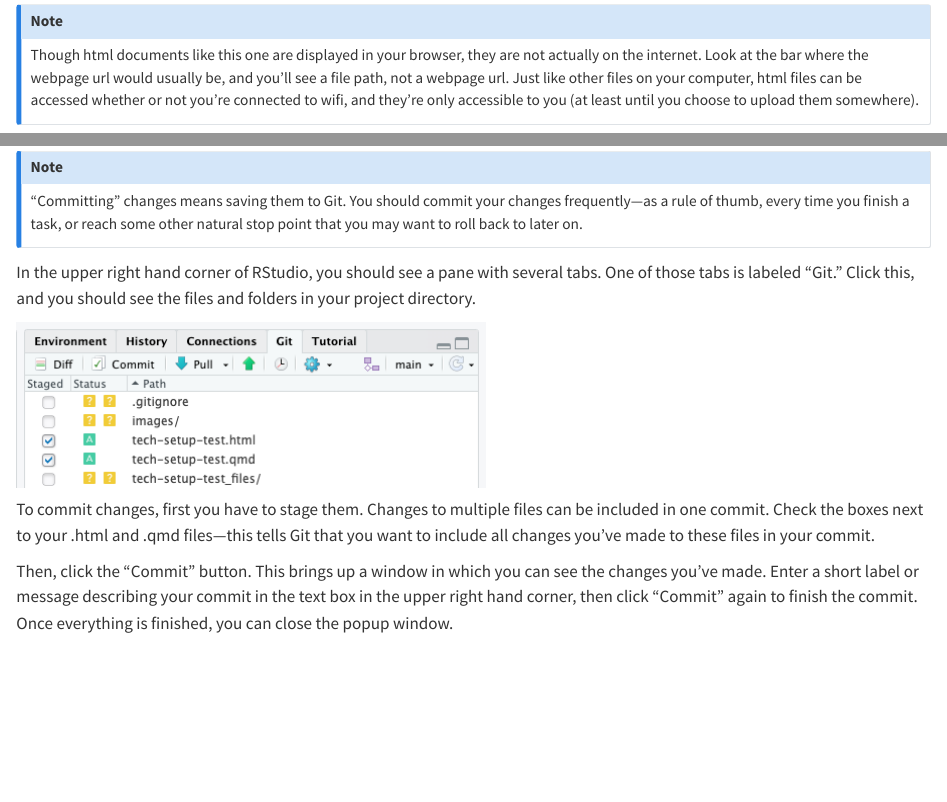
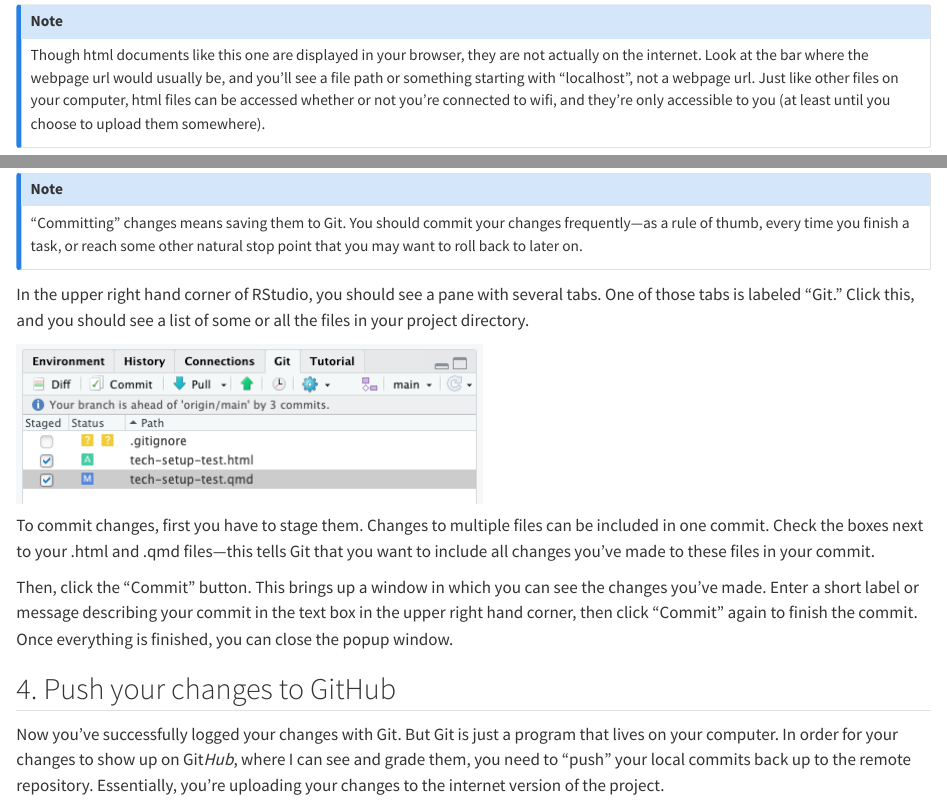
Before and after one commit to soc333-sum23/tech-setup, a Quarto document (tech-setup-test.qmd): the page in a window 1100 px wide, from 680 px down, and a second part further down, joined at a grey line. Rendered offline with R 4.5, knitr and Pandoc in place of Quarto, with nearby package versions.

Commit message:
tech setup development

```diff
--- a/tech-setup-test.qmd
+++ b/tech-setup-test.qmd
@@ -20,7 +20,7 @@ In the menu bar, you should see a button that says `Render`. Click it. After a f
 ![](images/render.png)
 
 ::: callout-note
-Though html documents like this one are displayed in your browser, they are not actually on the internet. Look at the bar where the webpage url would usually be, and you'll see a file path, not a webpage url. Just like other files on your computer, html files can be accessed whether or not you're connected to wifi, and they're only accessible to you (at least until you choose to upload them somewhere).
+Though html documents like this one are displayed in your browser, they are not actually on the internet. Look at the bar where the webpage url would usually be, and you'll see a file path or something starting with "localhost", not a webpage url. Just like other files on your computer, html files can be accessed whether or not you're connected to wifi, and they're only accessible to you (at least until you choose to upload them somewhere).
 :::
 
 ::: callout-note
@@ -37,10 +37,14 @@ Now let's commit the change in authorship and that new html file you just create
 "Committing" changes means saving them to Git. You should commit your changes frequently---as a rule of thumb, every time you finish a task, or reach some other natural stop point that you may want to roll back to later on.
 :::
 
-In the upper right hand corner of RStudio, you should see a pane with several tabs. One of those tabs is labeled "Git." Click this, and you should see the files and folders in your project directory.
+In the upper right hand corner of RStudio, you should see a pane with several tabs. One of those tabs is labeled "Git." Click this, and you should see a list of some or all the files in your project directory.
 
 ![](images/git_pane.png)
 
 To commit changes, first you have to stage them. Changes to multiple files can be included in one commit. Check the boxes next to your .html and .qmd files---this tells Git that you want to include all changes you've made to these files in your commit.
 
 Then, click the "Commit" button. This brings up a window in which you can see the changes you've made. Enter a short label or message describing your commit in the text box in the upper right hand corner, then click "Commit" again to finish the commit. Once everything is finished, you can close the popup window.
+
+## 4. Push your changes to GitHub
+
+Now you've successfully logged your changes with Git. But Git is just a program that lives on your computer. In order for your changes to show up on Git*Hub*, where I can see and grade them, you need to "push" your local commits back up to the remote repository. Essentially, you're uploading your changes to the internet version of the project.
```
Also changed, not shown: images/git_pane.png.
